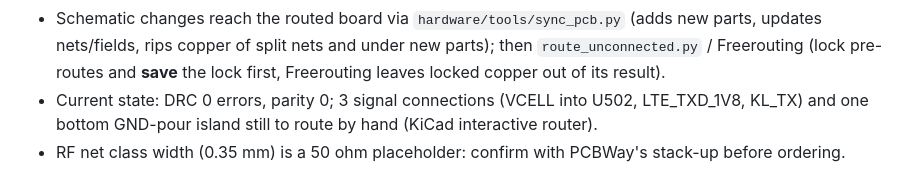
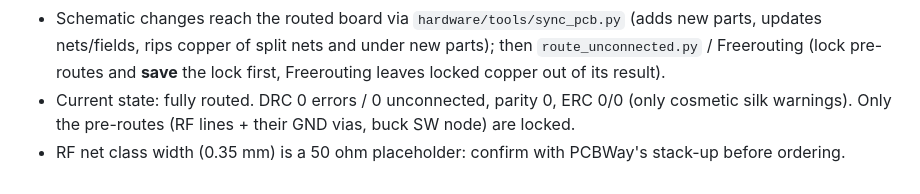
Before and after one commit to peterbaumert/obd-v2x-dongle, a Markdown page: CLAUDE.md, the part around the change. GitHub-like rendering.

```diff
--- a/CLAUDE.md
+++ b/CLAUDE.md
@@ -44,6 +44,6 @@
 - Schematic changes reach the routed board via `hardware/tools/sync_pcb.py` (adds new parts, updates nets/fields,
   rips copper of split nets and under new parts); then `route_unconnected.py` / Freerouting (lock pre-routes and
   **save** the lock first, Freerouting leaves locked copper out of its result).
-- Current state: DRC 0 errors, parity 0; 3 signal connections (VCELL into U502, LTE_TXD_1V8, KL_TX) and one
-  bottom GND-pour island still to route by hand (KiCad interactive router).
+- Current state: fully routed. DRC 0 errors / 0 unconnected, parity 0, ERC 0/0 (only cosmetic silk warnings).
+  Only the pre-routes (RF lines + their GND vias, buck SW node) are locked.
 - RF net class width (0.35 mm) is a 50 ohm placeholder: confirm with PCBWay's stack-up before ordering.
```
Also changed, not shown: README.md (+1 -1 lines), docs/img/pcb-bottom.png, docs/img/pcb-iso.png, docs/img/pcb-top.png, 2 other files.
